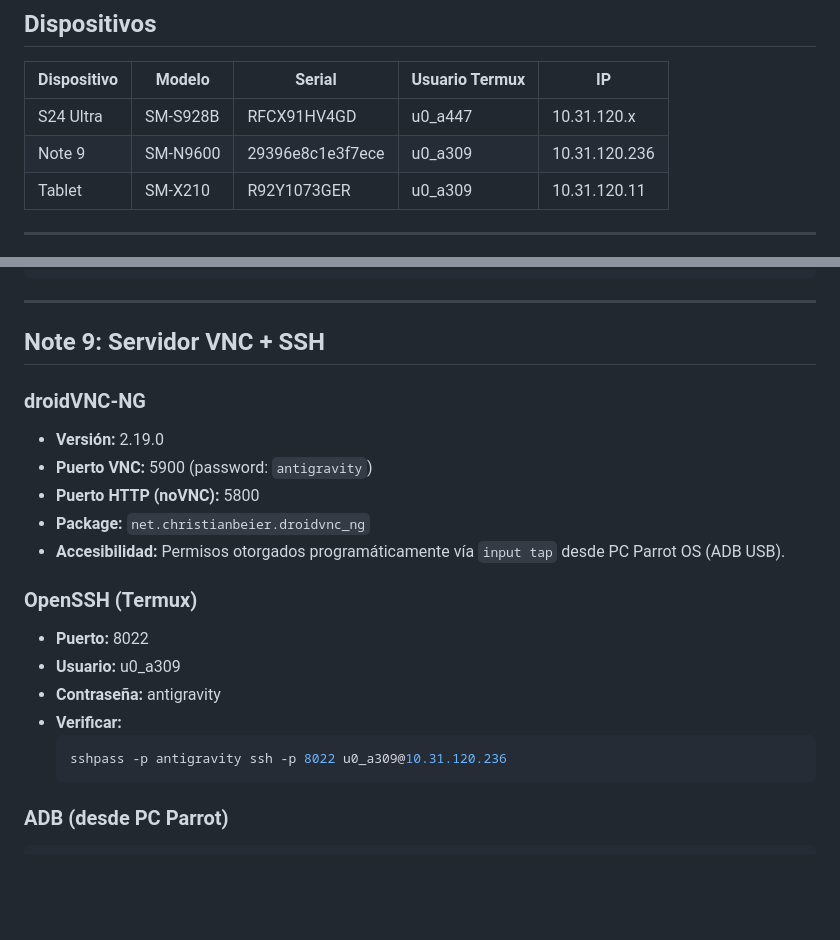
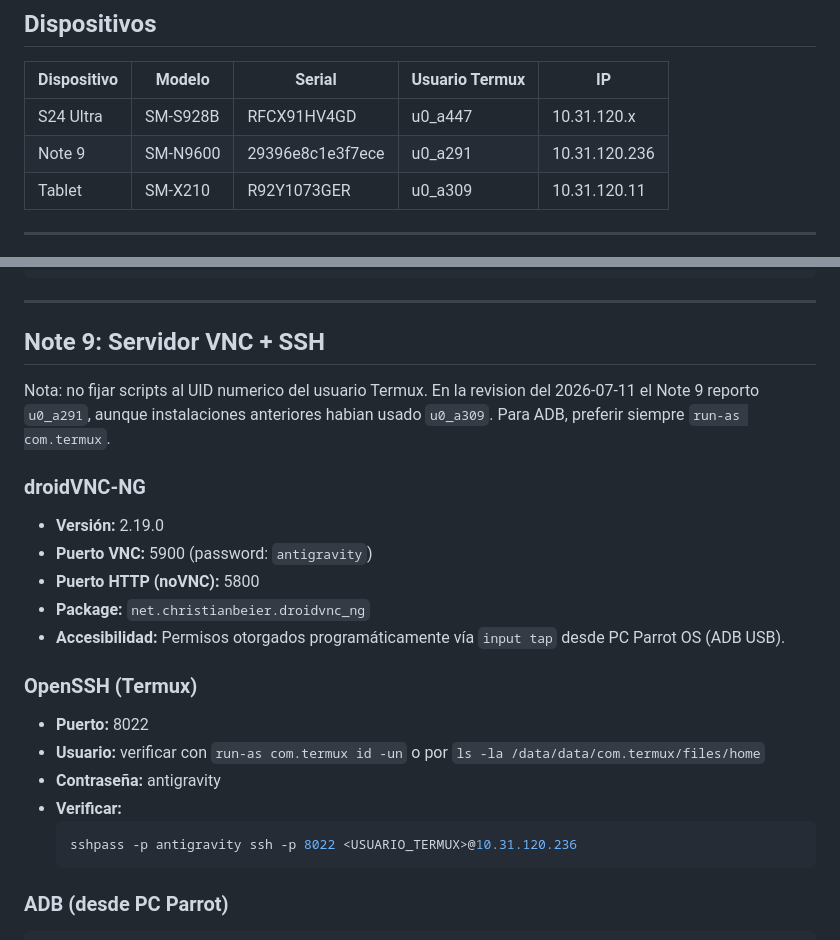
Before and after one commit to zerausn/agentes, a Markdown page: docs/MOVIL_VNC_PIPELINE.md, 2 parts joined by grey strips. Drawn GitHub-style; blank space fills up the shorter version.

````diff
--- a/docs/MOVIL_VNC_PIPELINE.md
+++ b/docs/MOVIL_VNC_PIPELINE.md
@@ -5,7 +5,7 @@
 | Dispositivo | Modelo | Serial | Usuario Termux | IP |
 |---|---|---|---|---|
 | S24 Ultra | SM-S928B | RFCX91HV4GD | u0_a447 | 10.31.120.x |
-| Note 9 | SM-N9600 | 29396e8c1e3f7ece | u0_a309 | 10.31.120.236 |
+| Note 9 | SM-N9600 | 29396e8c1e3f7ece | u0_a291 | 10.31.120.236 |
 | Tablet | SM-X210 | R92Y1073GER | u0_a309 | 10.31.120.11 |
 
 ---
@@ -80,6 +80,10 @@ bash ~/.shortcuts/0_PIPELINE_COMPLETO.sh
 
 ## Note 9: Servidor VNC + SSH
 
+Nota: no fijar scripts al UID numerico del usuario Termux. En la revision del
+2026-07-11 el Note 9 reporto `u0_a291`, aunque instalaciones anteriores
+habian usado `u0_a309`. Para ADB, preferir siempre `run-as com.termux`.
+
 ### droidVNC-NG
 
 - **Versión:** 2.19.0
@@ -92,11 +96,11 @@ bash ~/.shortcuts/0_PIPELINE_COMPLETO.sh
 ### OpenSSH (Termux)
 
 - **Puerto:** 8022
-- **Usuario:** u0_a309
+- **Usuario:** verificar con `run-as com.termux id -un` o por `ls -la /data/data/com.termux/files/home`
 - **Contraseña:** antigravity
 - **Verificar:**
   ```bash
-  sshpass -p antigravity ssh -p 8022 u0_a309@10.31.120.236
+  sshpass -p antigravity ssh -p 8022 <USUARIO_TERMUX>@10.31.120.236
   ```
 
 ### ADB (desde PC Parrot)
````
Also changed, not shown: docs/PROGRESS.md (+3 -1 lines).
